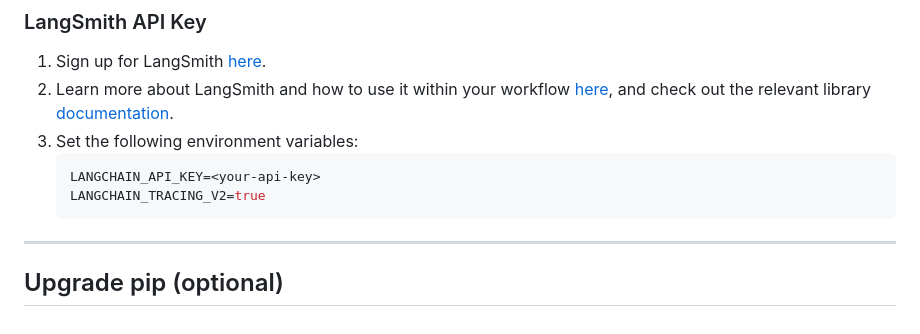
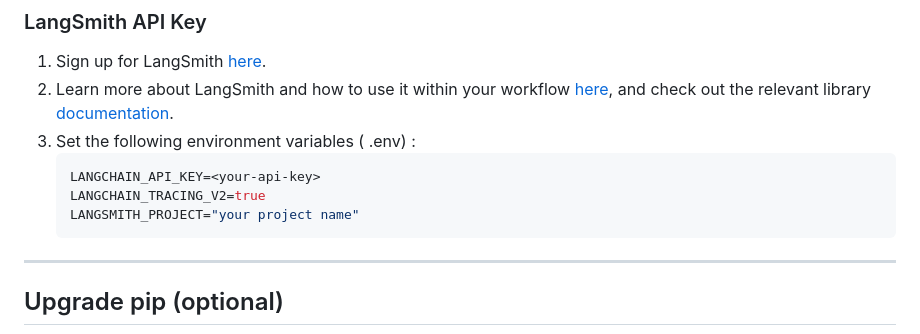
Before and after one commit to LeonDoungala22/Virtual-Medical-Assistant, a Markdown page: README.md, the part around the change printed below. Rendered like a GitHub page.

````diff
--- a/README.md
+++ b/README.md
@@ -55,10 +55,11 @@ git clone https://github.com/LeonDoungala22/Virtual-Medical-Doctor-Assistant.git
 ### LangSmith API Key
 1. Sign up for LangSmith [here](https://smith.langchain.com/).
 2. Learn more about LangSmith and how to use it within your workflow [here](https://www.langchain.com/langsmith), and check out the relevant library [documentation](https://docs.smith.langchain.com/).
-3. Set the following environment variables:
+3. Set the following environment variables ( .env) :
     ```bash
     LANGCHAIN_API_KEY=<your-api-key>
     LANGCHAIN_TRACING_V2=true
+    LANGSMITH_PROJECT="your project name"
     ```
 
 ---
````
Also changed, not shown: other parts of README.md (+1 -1 lines), Virtual-Health-Assistant-01-16-2025_05_59_PM.png (deleted), Virtual-Health-Assistant-01-17-2025_10_13_AM.png (added), 3 other files.
